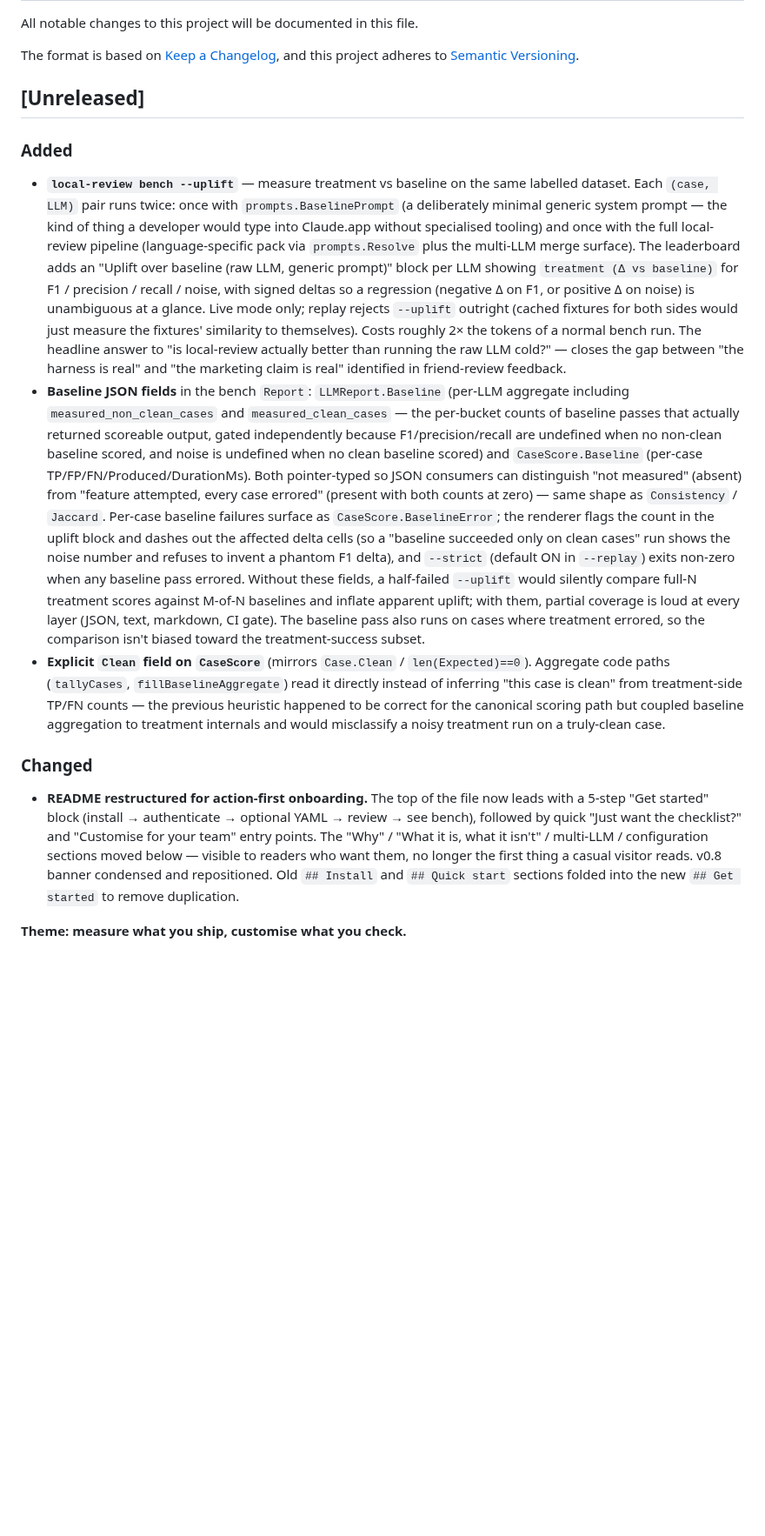
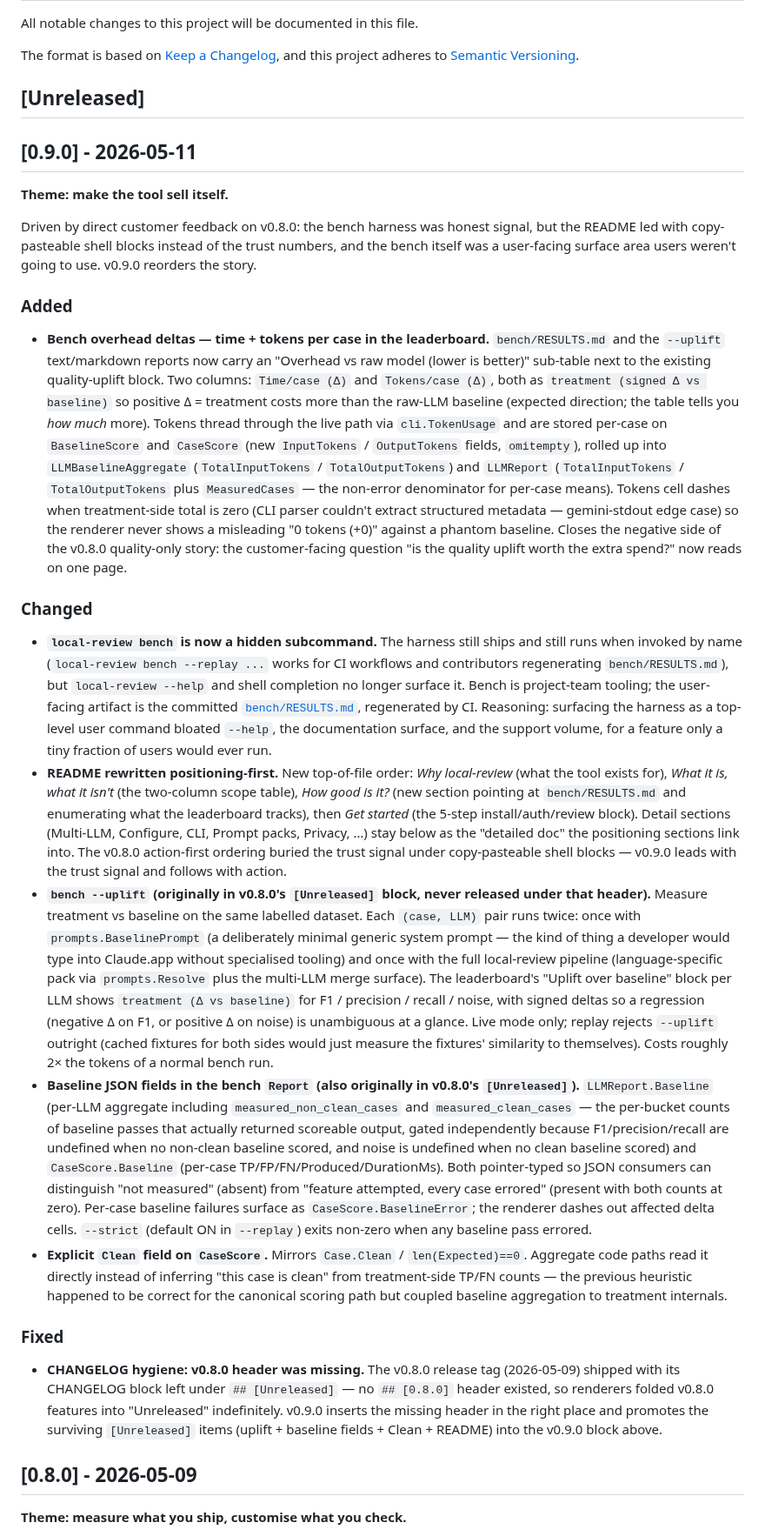
Before and after one commit to mshykov/local-review, a Markdown page: CHANGELOG.md, the part around the change. Shown at 87% size. Drawn GitHub-style; blank space fills up the shorter version.

Commit message:
docs(changelog): cut [0.9.0] entry + insert missing [0.8.0] header
Promotes the surviving [Unreleased] items (uplift, baseline JSON
fields, explicit CaseScore.Clean, action-first README) plus the
three new v0.9.0 features (overhead deltas, hidden bench, README
positioning-first rewrite) into a new ## [0.9.0] - 2026-05-11
block.

Fixed: inserts the missing ## [0.8.0] - 2026-05-09 header that was
omitted at the v0.8.0 release — without it, renderers would
indefinitely fold v0.8.0 features into [Unreleased], hiding the
v0.9.0 deltas. Surfacing this as a one-off CHANGELOG hygiene fix
in the same release that lands the headerless content's promotion,
rather than leaving the conflict to fester.

[Unreleased] now resets to empty so post-0.9.0 work has a clean
slot.

Co-Authored-By: Claude Opus 4.7 (1M context) <noreply@anthropic.com>

```diff
--- a/CHANGELOG.md
+++ b/CHANGELOG.md
@@ -7,13 +7,29 @@ and this project adheres to [Semantic Versioning](https://semver.org/spec/v2.0.0
 
 ## [Unreleased]
 
+## [0.9.0] - 2026-05-11
+
+**Theme: make the tool sell itself.**
+
+Driven by direct customer feedback on v0.8.0: the bench harness was honest signal, but the README led with copy-pasteable shell blocks instead of the trust numbers, and the bench itself was a user-facing surface area users weren't going to use. v0.9.0 reorders the story.
+
 ### Added
-- **`local-review bench --uplift`** — measure treatment vs baseline on the same labelled dataset. Each `(case, LLM)` pair runs twice: once with `prompts.BaselinePrompt` (a deliberately minimal generic system prompt — the kind of thing a developer would type into Claude.app without specialised tooling) and once with the full local-review pipeline (language-specific pack via `prompts.Resolve` plus the multi-LLM merge surface). The leaderboard adds an "Uplift over baseline (raw LLM, generic prompt)" block per LLM showing `treatment (Δ vs baseline)` for F1 / precision / recall / noise, with signed deltas so a regression (negative Δ on F1, or positive Δ on noise) is unambiguous at a glance. Live mode only; replay rejects `--uplift` outright (cached fixtures for both sides would just measure the fixtures' similarity to themselves). Costs roughly 2× the tokens of a normal bench run. The headline answer to "is local-review actually better than running the raw LLM cold?" — closes the gap between "the harness is real" and "the marketing claim is real" identified in friend-review feedback.
-- **Baseline JSON fields** in the bench `Report`: `LLMReport.Baseline` (per-LLM aggregate including `measured_non_clean_cases` and `measured_clean_cases` — the per-bucket counts of baseline passes that actually returned scoreable output, gated independently because F1/precision/recall are undefined when no non-clean baseline scored, and noise is undefined when no clean baseline scored) and `CaseScore.Baseline` (per-case TP/FP/FN/Produced/DurationMs). Both pointer-typed so JSON consumers can distinguish "not measured" (absent) from "feature attempted, every case errored" (present with both counts at zero) — same shape as `Consistency` / `Jaccard`. Per-case baseline failures surface as `CaseScore.BaselineError`; the renderer flags the count in the uplift block and dashes out the affected delta cells (so a "baseline succeeded only on clean cases" run shows the noise number and refuses to invent a phantom F1 delta), and `--strict` (default ON in `--replay`) exits non-zero when any baseline pass errored. Without these fields, a half-failed `--uplift` would silently compare full-N treatment scores against M-of-N baselines and inflate apparent uplift; with them, partial coverage is loud at every layer (JSON, text, markdown, CI gate). The baseline pass also runs on cases where treatment errored, so the comparison isn't biased toward the treatment-success subset.
-- **Explicit `Clean` field on `CaseScore`** (mirrors `Case.Clean` / `len(Expected)==0`). Aggregate code paths (`tallyCases`, `fillBaselineAggregate`) read it directly instead of inferring "this case is clean" from treatment-side TP/FN counts — the previous heuristic happened to be correct for the canonical scoring path but coupled baseline aggregation to treatment internals and would misclassify a noisy treatment run on a truly-clean case.
+
+- **Bench overhead deltas — time + tokens per case in the leaderboard.** `bench/RESULTS.md` and the `--uplift` text/markdown reports now carry an "Overhead vs raw model (lower is better)" sub-table next to the existing quality-uplift block. Two columns: `Time/case (Δ)` and `Tokens/case (Δ)`, both as `treatment (signed Δ vs baseline)` so positive Δ = treatment costs more than the raw-LLM baseline (expected direction; the table tells you *how much* more). Tokens thread through the live path via `cli.TokenUsage` and are stored per-case on `BaselineScore` and `CaseScore` (new `InputTokens` / `OutputTokens` fields, `omitempty`), rolled up into `LLMBaselineAggregate` (`TotalInputTokens` / `TotalOutputTokens`) and `LLMReport` (`TotalInputTokens` / `TotalOutputTokens` plus `MeasuredCases` — the non-error denominator for per-case means). Tokens cell dashes when treatment-side total is zero (CLI parser couldn't extract structured metadata — gemini-stdout edge case) so the renderer never shows a misleading "0 tokens (+0)" against a phantom baseline. Closes the negative side of the v0.8.0 quality-only story: the customer-facing question "is the quality uplift worth the extra spend?" now reads on one page.
 
 ### Changed
-- **README restructured for action-first onboarding.** The top of the file now leads with a 5-step "Get started" block (install → authenticate → optional YAML → review → see bench), followed by quick "Just want the checklist?" and "Customise for your team" entry points. The "Why" / "What it is, what it isn't" / multi-LLM / configuration sections moved below — visible to readers who want them, no longer the first thing a casual visitor reads. v0.8 banner condensed and repositioned. Old `## Install` and `## Quick start` sections folded into the new `## Get started` to remove duplication.
+
+- **`local-review bench` is now a hidden subcommand.** The harness still ships and still runs when invoked by name (`local-review bench --replay ...` works for CI workflows and contributors regenerating `bench/RESULTS.md`), but `local-review --help` and shell completion no longer surface it. Bench is project-team tooling; the user-facing artifact is the committed [`bench/RESULTS.md`](bench/RESULTS.md), regenerated by CI. Reasoning: surfacing the harness as a top-level user command bloated `--help`, the documentation surface, and the support volume, for a feature only a tiny fraction of users would ever run.
+- **README rewritten positioning-first.** New top-of-file order: *Why local-review* (what the tool exists for), *What it is, what it isn't* (the two-column scope table), *How good is it?* (new section pointing at `bench/RESULTS.md` and enumerating what the leaderboard tracks), then *Get started* (the 5-step install/auth/review block). Detail sections (Multi-LLM, Configure, CLI, Prompt packs, Privacy, …) stay below as the "detailed doc" the positioning sections link into. The v0.8.0 action-first ordering buried the trust signal under copy-pasteable shell blocks — v0.9.0 leads with the trust signal and follows with action.
+- **`bench --uplift` (originally in v0.8.0's `[Unreleased]` block, never released under that header).** Measure treatment vs baseline on the same labelled dataset. Each `(case, LLM)` pair runs twice: once with `prompts.BaselinePrompt` (a deliberately minimal generic system prompt — the kind of thing a developer would type into Claude.app without specialised tooling) and once with the full local-review pipeline (language-specific pack via `prompts.Resolve` plus the multi-LLM merge surface). The leaderboard's "Uplift over baseline" block per LLM shows `treatment (Δ vs baseline)` for F1 / precision / recall / noise, with signed deltas so a regression (negative Δ on F1, or positive Δ on noise) is unambiguous at a glance. Live mode only; replay rejects `--uplift` outright (cached fixtures for both sides would just measure the fixtures' similarity to themselves). Costs roughly 2× the tokens of a normal bench run.
+- **Baseline JSON fields in the bench `Report` (also originally in v0.8.0's `[Unreleased]`).** `LLMReport.Baseline` (per-LLM aggregate including `measured_non_clean_cases` and `measured_clean_cases` — the per-bucket counts of baseline passes that actually returned scoreable output, gated independently because F1/precision/recall are undefined when no non-clean baseline scored, and noise is undefined when no clean baseline scored) and `CaseScore.Baseline` (per-case TP/FP/FN/Produced/DurationMs). Both pointer-typed so JSON consumers can distinguish "not measured" (absent) from "feature attempted, every case errored" (present with both counts at zero). Per-case baseline failures surface as `CaseScore.BaselineError`; the renderer dashes out affected delta cells. `--strict` (default ON in `--replay`) exits non-zero when any baseline pass errored.
+- **Explicit `Clean` field on `CaseScore`.** Mirrors `Case.Clean` / `len(Expected)==0`. Aggregate code paths read it directly instead of inferring "this case is clean" from treatment-side TP/FN counts — the previous heuristic happened to be correct for the canonical scoring path but coupled baseline aggregation to treatment internals.
+
+### Fixed
+
+- **CHANGELOG hygiene: v0.8.0 header was missing.** The v0.8.0 release tag (2026-05-09) shipped with its CHANGELOG block left under `## [Unreleased]` — no `## [0.8.0]` header existed, so renderers folded v0.8.0 features into "Unreleased" indefinitely. v0.9.0 inserts the missing header in the right place and promotes the surviving `[Unreleased]` items (uplift + baseline fields + Clean + README) into the v0.9.0 block above.
+
+## [0.8.0] - 2026-05-09
 
 **Theme: measure what you ship, customise what you check.**
 
```
